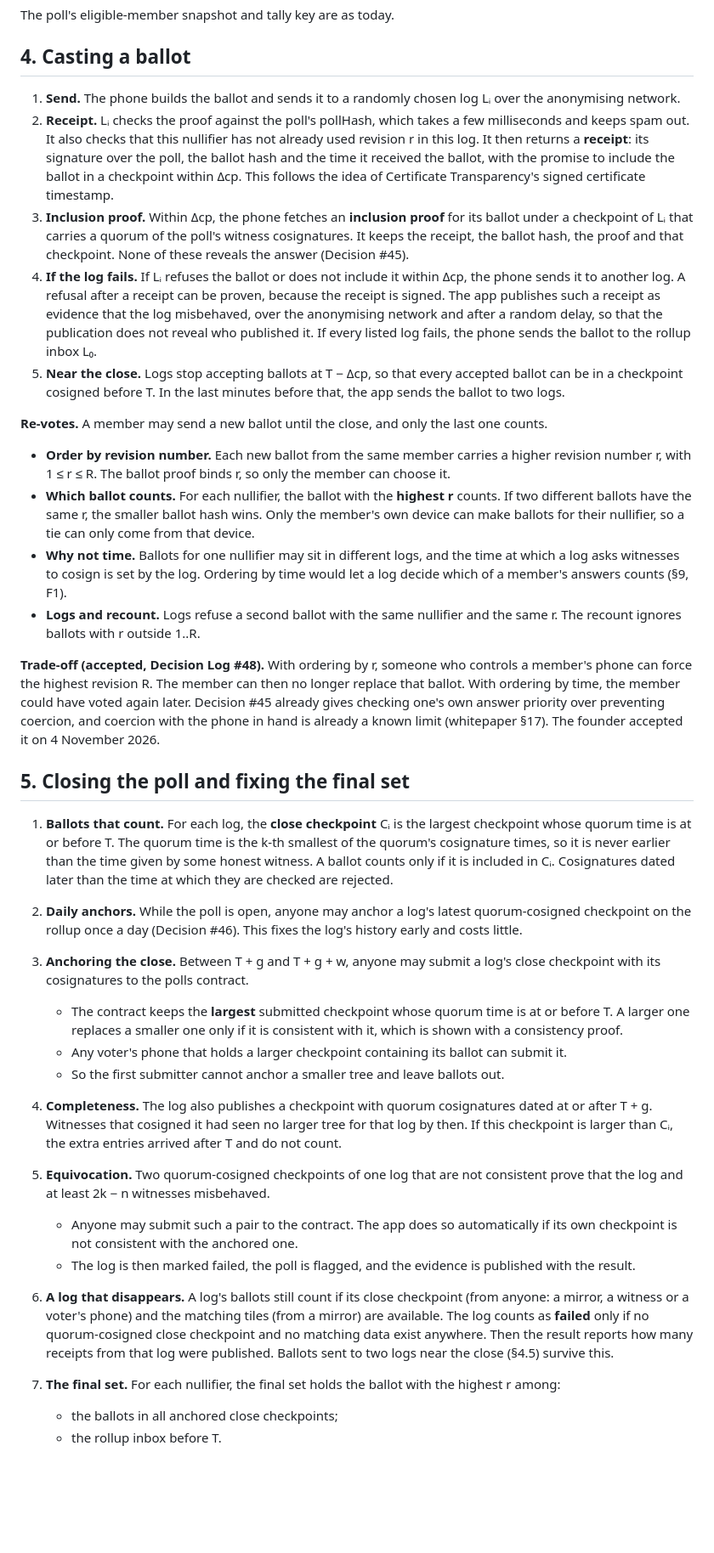
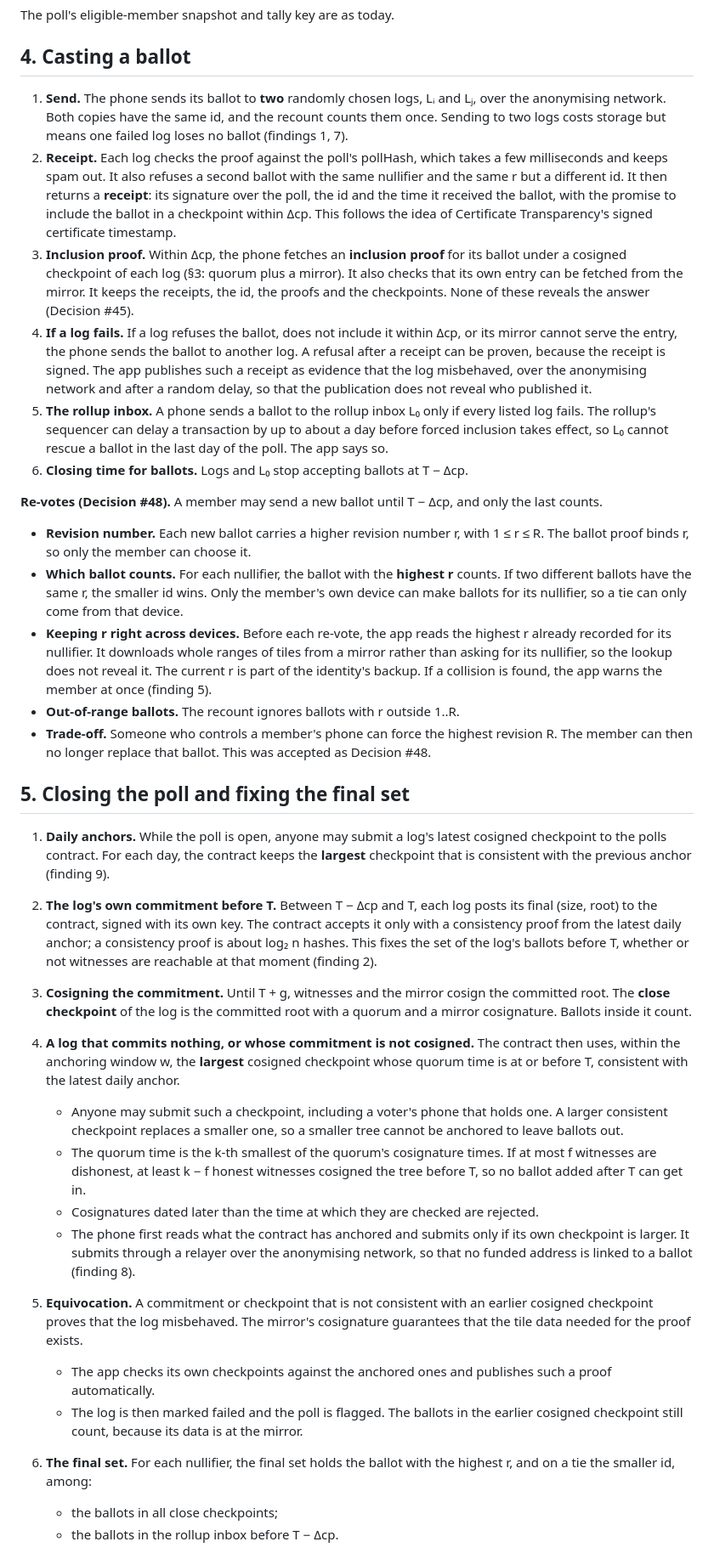
Before and after one commit to NemoUnus/proof-of-one, a Markdown page: docs/specs/transparency-log-ballots-v0.1.md, the part around one of its changes. Shown at 85% size. Rendered like a GitHub page; blank space fills up the shorter version.

```diff
--- a/docs/specs/transparency-log-ballots-v0.1.md
+++ b/docs/specs/transparency-log-ballots-v0.1.md
@@ -42,34 +46,34 @@ The poll's eligible-member snapshot and tally key are as today.
 
 ## 4. Casting a ballot
 
-1. **Send.** The phone builds the ballot and sends it to a randomly chosen log Lᵢ over the anonymising network.
-2. **Receipt.** Lᵢ checks the proof against the poll's pollHash, which takes a few milliseconds and keeps spam out. It also checks that this nullifier has not already used revision r in this log. It then returns a **receipt**: its signature over the poll, the ballot hash and the time it received the ballot, with the promise to include the ballot in a checkpoint within Δcp. This follows the idea of Certificate Transparency's signed certificate timestamp.
-3. **Inclusion proof.** Within Δcp, the phone fetches an **inclusion proof** for its ballot under a checkpoint of Lᵢ that carries a quorum of the poll's witness cosignatures. It keeps the receipt, the ballot hash, the proof and that checkpoint. None of these reveals the answer (Decision #45).
-4. **If the log fails.** If Lᵢ refuses the ballot or does not include it within Δcp, the phone sends it to another log. A refusal after a receipt can be proven, because the receipt is signed. The app publishes such a receipt as evidence that the log misbehaved, over the anonymising network and after a random delay, so that the publication does not reveal who published it. If every listed log fails, the phone sends the ballot to the rollup inbox L₀.
-5. **Near the close.** Logs stop accepting ballots at T − Δcp, so that every accepted ballot can be in a checkpoint cosigned before T. In the last minutes before that, the app sends the ballot to two logs.
+1. **Send.** The phone sends its ballot to **two** randomly chosen logs, Lᵢ and Lⱼ, over the anonymising network. Both copies have the same id, and the recount counts them once. Sending to two logs costs storage but means one failed log loses no ballot (findings 1, 7).
+2. **Receipt.** Each log checks the proof against the poll's pollHash, which takes a few milliseconds and keeps spam out. It also refuses a second ballot with the same nullifier and the same r but a different id. It then returns a **receipt**: its signature over the poll, the id and the time it received the ballot, with the promise to include the ballot in a checkpoint within Δcp. This follows the idea of Certificate Transparency's signed certificate timestamp.
+3. **Inclusion proof.** Within Δcp, the phone fetches an **inclusion proof** for its ballot under a cosigned checkpoint of each log (§3: quorum plus a mirror). It also checks that its own entry can be fetched from the mirror. It keeps the receipts, the id, the proofs and the checkpoints. None of these reveals the answer (Decision #45).
+4. **If a log fails.** If a log refuses the ballot, does not include it within Δcp, or its mirror cannot serve the entry, the phone sends the ballot to another log. A refusal after a receipt can be proven, because the receipt is signed. The app publishes such a receipt as evidence that the log misbehaved, over the anonymising network and after a random delay, so that the publication does not reveal who published it.
+5. **The rollup inbox.** A phone sends a ballot to the rollup inbox L₀ only if every listed log fails. The rollup's sequencer can delay a transaction by up to about a day before forced inclusion takes effect, so L₀ cannot rescue a ballot in the last day of the poll. The app says so.
+6. **Closing time for ballots.** Logs and L₀ stop accepting ballots at T − Δcp.
 
-**Re-votes.** A member may send a new ballot until the close, and only the last one counts.
-- **Order by revision number.** Each new ballot from the same member carries a higher revision number r, with 1 ≤ r ≤ R. The ballot proof binds r, so only the member can choose it.
-- **Which ballot counts.** For each nullifier, the ballot with the **highest r** counts. If two different ballots have the same r, the smaller ballot hash wins. Only the member's own device can make ballots for their nullifier, so a tie can only come from that device.
-- **Why not time.** Ballots for one nullifier may sit in different logs, and the time at which a log asks witnesses to cosign is set by the log. Ordering by time would let a log decide which of a member's answers counts (§9, F1).
-- **Logs and recount.** Logs refuse a second ballot with the same nullifier and the same r. The recount ignores ballots with r outside 1..R.
-
-**Trade-off (accepted, Decision Log #48).** With ordering by r, someone who controls a member's phone can force the highest revision R. The member can then no longer replace that ballot. With ordering by time, the member could have voted again later. Decision #45 already gives checking one's own answer priority over preventing coercion, and coercion with the phone in hand is already a known limit (whitepaper §17). The founder accepted it on 4 November 2026.
+**Re-votes (Decision #48).** A member may send a new ballot until T − Δcp, and only the last counts.
+- **Revision number.** Each new ballot carries a higher revision number r, with 1 ≤ r ≤ R. The ballot proof binds r, so only the member can choose it.
+- **Which ballot counts.** For each nullifier, the ballot with the **highest r** counts. If two different ballots have the same r, the smaller id wins. Only the member's own device can make ballots for its nullifier, so a tie can only come from that device.
+- **Keeping r right across devices.** Before each re-vote, the app reads the highest r already recorded for its nullifier. It downloads whole ranges of tiles from a mirror rather than asking for its nullifier, so the lookup does not reveal it. The current r is part of the identity's backup. If a collision is found, the app warns the member at once (finding 5).
+- **Out-of-range ballots.** The recount ignores ballots with r outside 1..R.
+- **Trade-off.** Someone who controls a member's phone can force the highest revision R. The member can then no longer replace that ballot. This was accepted as Decision #48.
 
 ## 5. Closing the poll and fixing the final set
 
-1. **Ballots that count.** For each log, the **close checkpoint** Cᵢ is the largest checkpoint whose quorum time is at or before T. The quorum time is the k-th smallest of the quorum's cosignature times, so it is never earlier than the time given by some honest witness. A ballot counts only if it is included in Cᵢ. Cosignatures dated later than the time at which they are checked are rejected.
-2. **Daily anchors.** While the poll is open, anyone may anchor a log's latest quorum-cosigned checkpoint on the rollup once a day (Decision #46). This fixes the log's history early and costs little.
-3. **Anchoring the close.** Between T + g and T + g + w, anyone may submit a log's close checkpoint with its cosignatures to the polls contract.
-   - The contract keeps the **largest** submitted checkpoint whose quorum time is at or before T. A larger one replaces a smaller one only if it is consistent with it, which is shown with a consistency proof.
-   - Any voter's phone that holds a larger checkpoint containing its ballot can submit it.
-   - So the first submitter cannot anchor a smaller tree and leave ballots out.
-4. **Completeness.** The log also publishes a checkpoint with quorum cosignatures dated at or after T + g. Witnesses that cosigned it had seen no larger tree for that log by then. If this checkpoint is larger than Cᵢ, the extra entries arrived after T and do not count.
-5. **Equivocation.** Two quorum-cosigned checkpoints of one log that are not consistent prove that the log and at least 2k − n witnesses misbehaved.
-   - Anyone may submit such a pair to the contract. The app does so automatically if its own checkpoint is not consistent with the anchored one.
-   - The log is then marked failed, the poll is flagged, and the evidence is published with the result.
-6. **A log that disappears.** A log's ballots still count if its close checkpoint (from anyone: a mirror, a witness or a voter's phone) and the matching tiles (from a mirror) are available. The log counts as **failed** only if no quorum-cosigned close checkpoint and no matching data exist anywhere. Then the result reports how many receipts from that log were published. Ballots sent to two logs near the close (§4.5) survive this.
-7. **The final set.** For each nullifier, the final set holds the ballot with the highest r among:
-   - the ballots in all anchored close checkpoints;
-   - the rollup inbox before T.
+1. **Daily anchors.** While the poll is open, anyone may submit a log's latest cosigned checkpoint to the polls contract. For each day, the contract keeps the **largest** checkpoint that is consistent with the previous anchor (finding 9).
+2. **The log's own commitment before T.** Between T − Δcp and T, each log posts its final (size, root) to the contract, signed with its own key. The contract accepts it only with a consistency proof from the latest daily anchor; a consistency proof is about log₂ n hashes. This fixes the set of the log's ballots before T, whether or not witnesses are reachable at that moment (finding 2).
+3. **Cosigning the commitment.** Until T + g, witnesses and the mirror cosign the committed root. The **close checkpoint** of the log is the committed root with a quorum and a mirror cosignature. Ballots inside it count.
+4. **A log that commits nothing, or whose commitment is not cosigned.** The contract then uses, within the anchoring window w, the **largest** cosigned checkpoint whose quorum time is at or before T, consistent with the latest daily anchor.
+   - Anyone may submit such a checkpoint, including a voter's phone that holds one. A larger consistent checkpoint replaces a smaller one, so a smaller tree cannot be anchored to leave ballots out.
+   - The quorum time is the k-th smallest of the quorum's cosignature times. If at most f witnesses are dishonest, at least k − f honest witnesses cosigned the tree before T, so no ballot added after T can get in.
+   - Cosignatures dated later than the time at which they are checked are rejected.
+   - The phone first reads what the contract has anchored and submits only if its own checkpoint is larger. It submits through a relayer over the anonymising network, so that no funded address is linked to a ballot (finding 8).
+5. **Equivocation.** A commitment or checkpoint that is not consistent with an earlier cosigned checkpoint proves that the log misbehaved. The mirror's cosignature guarantees that the tile data needed for the proof exists.
+   - The app checks its own checkpoints against the anchored ones and publishes such a proof automatically.
+   - The log is then marked failed and the poll is flagged. The ballots in the earlier cosigned checkpoint still count, because its data is at the mirror.
+6. **The final set.** For each nullifier, the final set holds the ballot with the highest r, and on a tie the smaller id, among:
+   - the ballots in all close checkpoints;
+   - the ballots in the rollup inbox before T − Δcp.
 
```
Also changed, not shown: other parts of docs/specs/transparency-log-ballots-v0.1.md (+59 -39 lines), README.md (+1 -1 lines).
